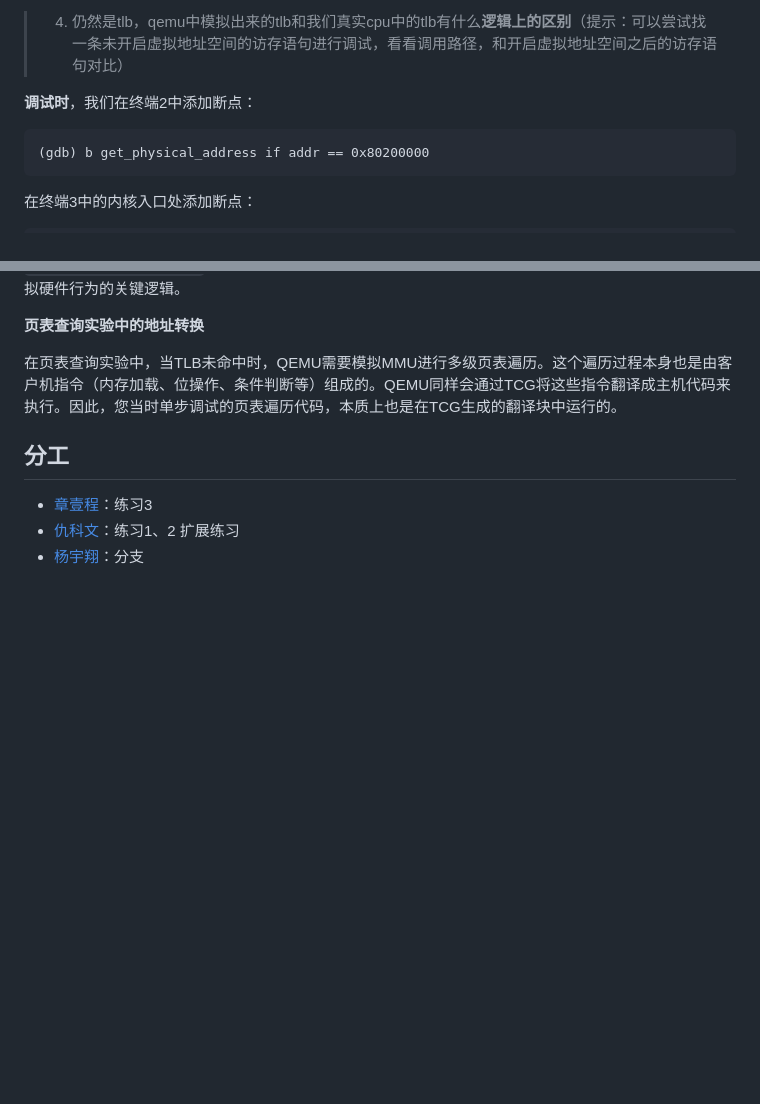
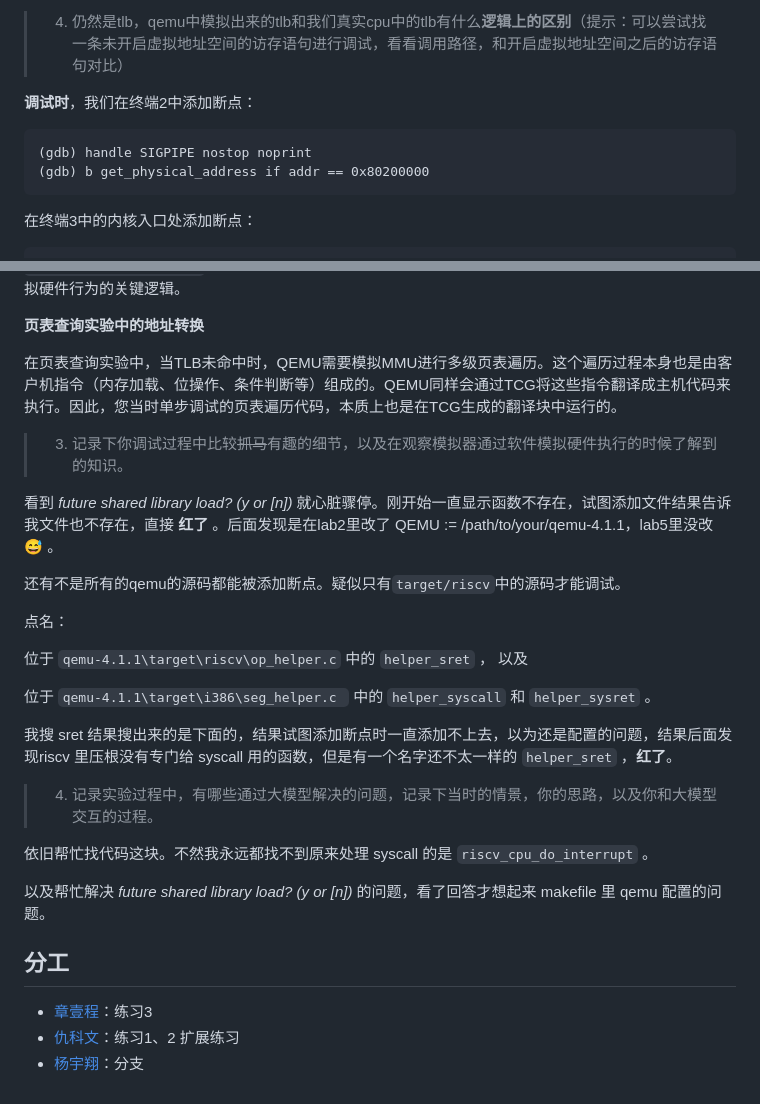
Before and after one commit to luyanhexay/NKU-OS-2025Fall-labcode, a Markdown page: labcode/lab5/Readme.md, 2 parts joined by grey strips. Rendered like a GitHub page; blank space fills up the shorter version.

Commit message:
lab5 gdb readme

````diff
--- a/labcode/lab5/Readme.md
+++ b/labcode/lab5/Readme.md
@@ -333,6 +333,7 @@ static inline bool tlb_hit(target_ulong tlb_addr, target_ulong addr)
 **调试时**，我们在终端2中添加断点：
 
 ```
+(gdb) handle SIGPIPE nostop noprint
 (gdb) b get_physical_address if addr == 0x80200000
 ```
 
@@ -527,6 +528,30 @@ return retpc;
 
 
 
+> 3. 记录下你调试过程中比较~~抓马~~有趣的细节，以及在观察模拟器通过软件模拟硬件执行的时候了解到的知识。
+
+看到  *future shared library load? (y or [n])*  就心脏骤停。刚开始一直显示函数不存在，试图添加文件结果告诉我文件也不存在，直接 **红了** 。后面发现是在lab2里改了 QEMU := /path/to/your/qemu-4.1.1，lab5里没改 😅 。
+
+还有不是所有的qemu的源码都能被添加断点。疑似只有`target/riscv`中的源码才能调试。
+
+点名：
+
+位于 `qemu-4.1.1\target\riscv\op_helper.c` 中的 `helper_sret` ， 	以及
+
+位于 `qemu-4.1.1\target\i386\seg_helper.c ` 中的 `helper_syscall` 和 `helper_sysret` 。
+
+我搜 sret 结果搜出来的是下面的，结果试图添加断点时一直添加不上去，以为还是配置的问题，结果后面发现riscv 里压根没有专门给 syscall 用的函数，但是有一个名字还不太一样的 `helper_sret` ，**红了**。
+
+
+
+> 4. 记录实验过程中，有哪些通过大模型解决的问题，记录下当时的情景，你的思路，以及你和大模型交互的过程。
+
+依旧帮忙找代码这块。不然我永远都找不到原来处理 syscall 的是 `riscv_cpu_do_interrupt` 。
+
+以及帮忙解决  *future shared library load? (y or [n])* 的问题，看了回答才想起来 makefile 里 qemu 配置的问题。
+
+
+
 ## 分工
 
 - [章壹程](https://github.com/u2003yuge)：练习3
````
